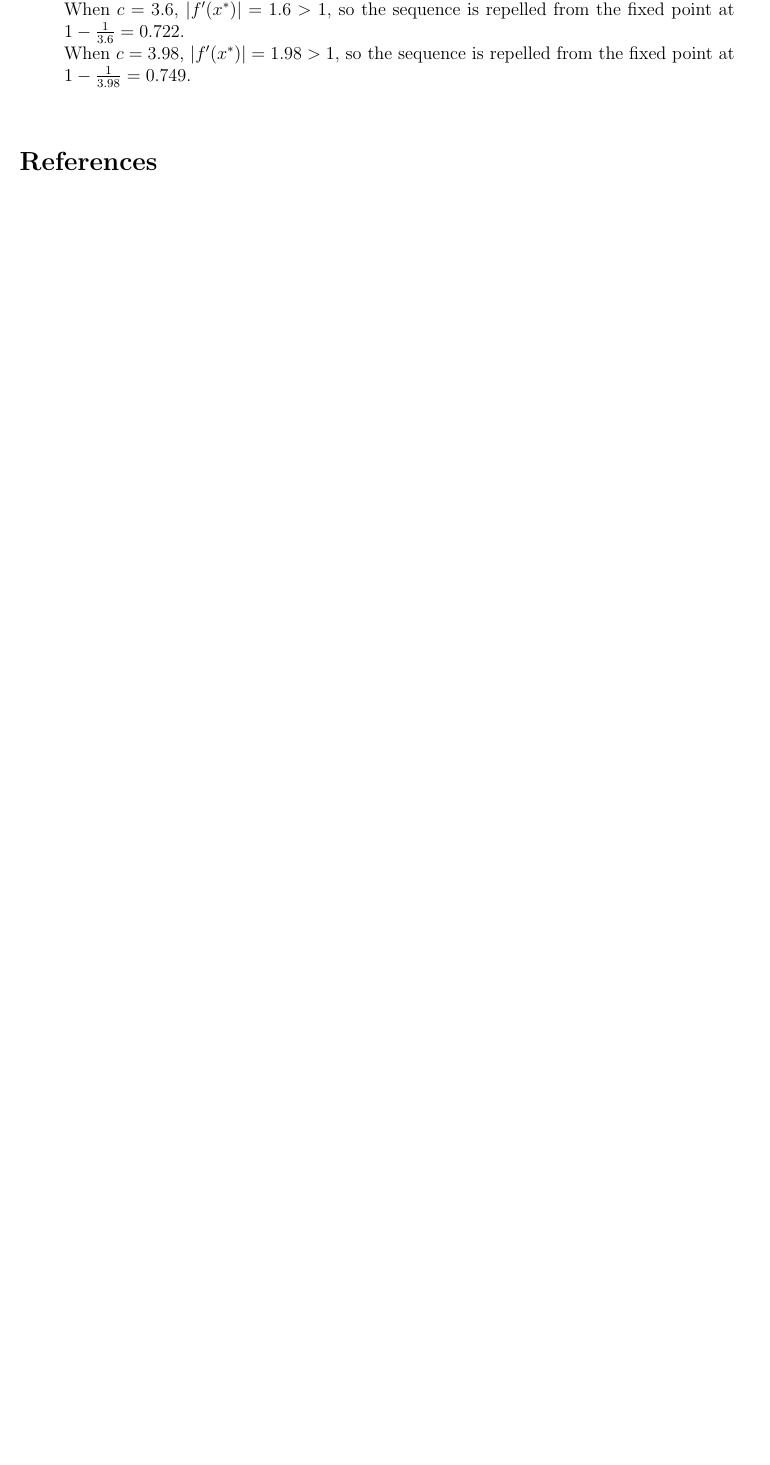
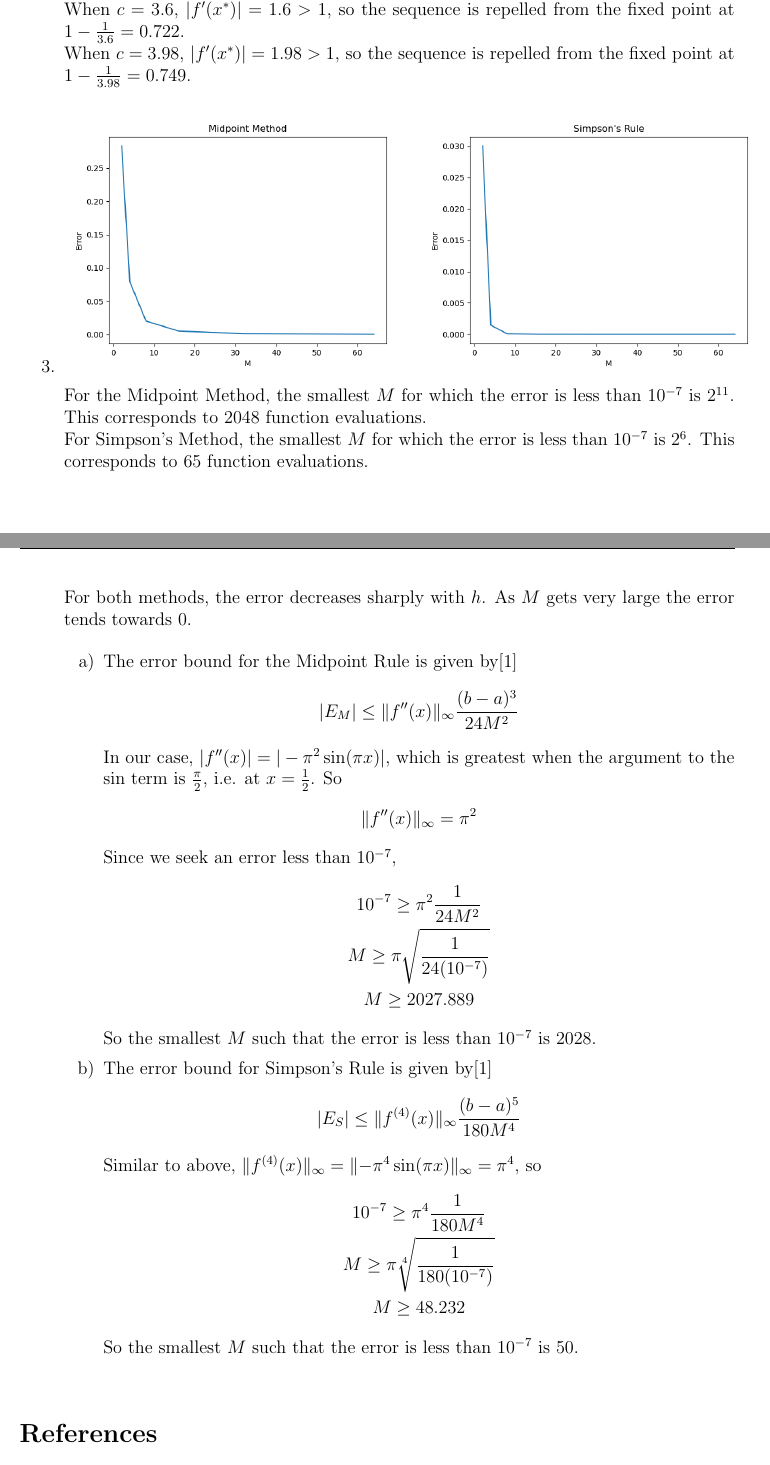
Before and after one commit to amiani/COMP361-Assignments, a LaTeX document (ass1/report/report.tex): part of page 3 of 3 before the commit and two parts of pages 3 and 4 of 4 after it, the two joined at a grey line, cut so that both start at the same text, the shorter picture padded with empty space. Compiled offline with pdfLaTeX.

Commit message:
report first pass done

```diff
--- a/ass1/report/report.tex
+++ b/ass1/report/report.tex
@@ -113,6 +119,45 @@ Concordia \\ Winter 2021 \\ A. Krzyzak \\
     When \(c=3.98\), \(|f'(x^*)| = 1.98 > 1 \), so the sequence is repelled from the fixed point at \( 1-\frac{1}{3.98} = 0.749 \).
   }
 
+  \item {
+    \includegraphics[width=0.5\textwidth]{mperror}
+    \includegraphics[width=0.5\textwidth]{sierror}
+
+    For the Midpoint Method, the smallest \(M\) for which the error is less than \(10^{-7}\) is \(2^{11}\). This corresponds to 2048 function evaluations.\\
+    For Simpson's Method, the smallest \(M\) for which the error is less than \(10^{-7}\) is \(2^{6}\). This corresponds to 65 function evaluations.\\
+
+    For both methods, the error decreases sharply with \(h\). As \(M\) gets very large the error tends towards 0.
+
+    \begin{enumerate}
+      \newcommand{\norm}[1]{\lVert#1\rVert}
+      \item[a)] {
+        The error bound for the Midpoint Rule is given by\cite{errorbound}
+        \[ |E_M| \leq \norm{f''(x)}_\infty \frac{(b-a)^3}{24M^2} \]
+        In our case, \( |f''(x)| = |-\pi^2 \sin(\pi x)| \), which is greatest when the argument to the \(\sin\) term is \(\frac{\pi}{2}\), i.e. at \(x = \frac{1}{2}\). So
+        \[ \norm{f''(x)}_\infty = \pi^2 \]
+        Since we seek an error less than \(10^{-7}\),
+        \begin{gather*}
+          10^{-7} \geq \pi^2\frac{1}{24M^2} \\
+          M \geq \pi\sqrt{\frac{1}{24(10^{-7})}} \\
+          M \geq 2027.889
+        \end{gather*}
+        So the smallest \(M\) such that the error is less than \(10^{-7}\) is 2028.
+      }
+
+      \item[b)] {
+        The error bound for Simpson's Rule is given by\cite{errorbound}
+        \[ |E_S| \leq \norm{f^{(4)}(x)}_\infty \frac{(b-a)^5}{180M^4} \]
+        Similar to above, \( \norm{f^{(4)}(x)}_\infty = \norm{-\pi^4 \sin(\pi x)}_\infty = \pi^4 \), so
+        \begin{gather*}
+          10^{-7} \geq \pi^4 \frac{1}{180M^4} \\
+          M \geq \pi\sqrt[4]{\frac{1}{180(10^{-7})}} \\
+          M \geq 48.232
+        \end{gather*}
+        So the smallest \(M\) such that the error is less than \(10^{-7}\) is 50.
+      }
+    \end{enumerate}
+  }
+
 \end{enumerate}
 
 \medskip
```
Also changed, not shown: ass1/report/references.bib (+7 -0 lines), ass1/report/geosumdouble.png (added), ass1/report/geosumsingle.png (added), ass1/report/hsumdouble.png, ass1/report/hsumsingle.png, ass1/report/mperror.png (added), ass1/report/report.pdf, ass1/report/sierror.png (added), ass1/report/report.tex (6 more changed lines), 5 other files.
